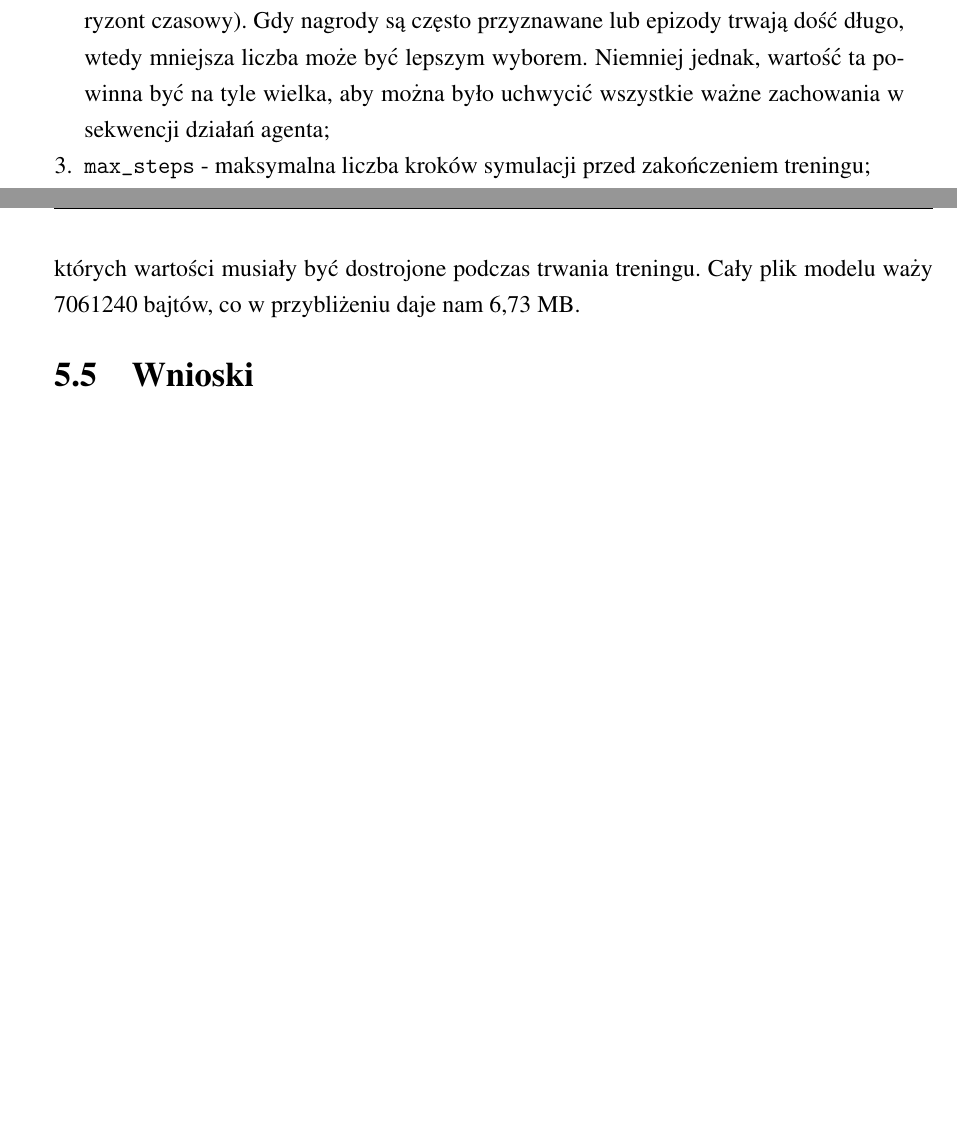
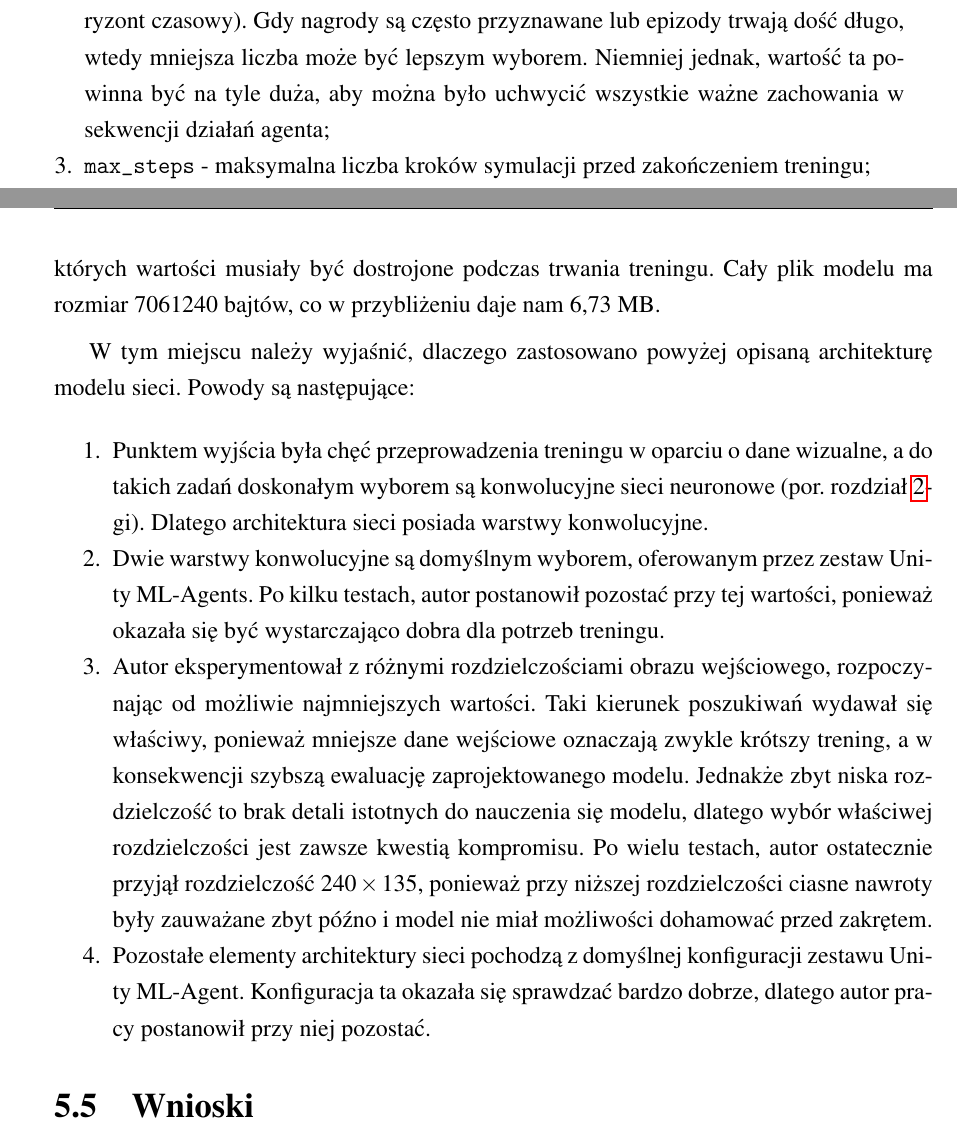
Before and after one commit to galgreg/MasterOfScienceThesis, a LaTeX document (latex_doc/main.tex, which reads latex_doc/Rozdzialy/eksperymenty_obliczeniowe.tex): two parts of pages 53 and 58 of 69 before the commit and two parts of pages 53 and 58 of 70 after it, joined at a grey line, cut so that both start at the same text, the shorter picture padded with empty space. Compiled offline with pdfLaTeX.

Commit message:
Poprawki w rozdziale o eksperymentach obliczeniowych.

```diff
--- a/latex_doc/Rozdzialy/eksperymenty_obliczeniowe.tex
+++ b/latex_doc/Rozdzialy/eksperymenty_obliczeniowe.tex
@@ -136,7 +136,7 @@ behaviors:
 Najważniejsze ustawienia dotyczą sekcji \texttt{behaviors}, ponieważ one mają największy wpływ na kształt treningu. W tym miejscu warto omówić kilka z nich:
 \begin{enumerate*}
 \item \texttt{trainer\_type} - wybór algorytmu uczącego. Dla wszystkich eksperymentów obliczeniowych wybrano algorytm PPO \cite{ppo:opis}, ponieważ w toku prac nad aplikacją okazał się być lepszym wyborem niż SAC \cite{sac:opis};
-\item \texttt{time\_horizon} - jak wiele kroków symulacji należy zebrać przed dodaniem ich do ,,bufora doświadczenia''. Wartość parametru powinna znajdować się w kompromisie pomiędzy mniej stronniczym, ale wyższym oszacowaniem wariancji (długi horyzont czasowy) i bardziej stronniczym, ale mniej zróżnicowanym oszacowaniem (krótki horyzont czasowy). Gdy nagrody są często przyznawane lub epizody trwają dość długo, wtedy mniejsza liczba może być lepszym wyborem. Niemniej jednak, wartość ta powinna być na tyle wielka, aby można było uchwycić wszystkie ważne zachowania w sekwencji działań agenta;
+\item \texttt{time\_horizon} - jak wiele kroków symulacji należy zebrać przed dodaniem ich do ,,bufora doświadczenia''. Wartość parametru powinna znajdować się w kompromisie pomiędzy mniej stronniczym, ale wyższym oszacowaniem wariancji (długi horyzont czasowy) i bardziej stronniczym, ale mniej zróżnicowanym oszacowaniem (krótki horyzont czasowy). Gdy nagrody są często przyznawane lub epizody trwają dość długo, wtedy mniejsza liczba może być lepszym wyborem. Niemniej jednak, wartość ta powinna być na tyle duża, aby można było uchwycić wszystkie ważne zachowania w sekwencji działań agenta;
 \item \texttt{max\_steps} - maksymalna liczba kroków symulacji przed zakończeniem treningu;
 \item \texttt{keep\_checkpoints} - maksymalna liczba modeli sieci neuronowych, pozostawionych do zapisu. Modele te są zapisywane w odstępach określonych wartością parametru \texttt{checkpoint\_interval}, która oznacza interwał czasowy wyrażony w krokach symulacji treningowej;
 \item \texttt{network\_settings} - ustawienia sieci neuronowej. Najważniejsze z nich to:
@@ -229,7 +229,15 @@ Więcej informacji na temat każdego z operatorów (czyli typów warstw sieci) m
 \item \textbf{RandomNormalLike} - generator tensorów losowych.
 \end{enumerate*}
 
-Ten sam model można również podejrzeć w inspektorze edytora Unity, co zostało zaprezentowane na rysunku \ref{TrainedModelInspector}. Wytrenowany model składa się z 30 warstw oraz 1765298 wag, których wartości musiały być dostrojone podczas trwania treningu. Cały plik modelu waży 7061240 bajtów, co w przybliżeniu daje nam 6,73 MB.
+Ten sam model można również podejrzeć w inspektorze edytora Unity, co zostało zaprezentowane na rysunku \ref{TrainedModelInspector}. Wytrenowany model składa się z 30 warstw oraz 1765298 wag, których wartości musiały być dostrojone podczas trwania treningu. Cały plik modelu ma rozmiar 7061240 bajtów, co w przybliżeniu daje nam 6,73 MB.
+
+W tym miejscu należy wyjaśnić, dlaczego zastosowano powyżej opisaną architekturę modelu sieci. Powody są następujące:
+\begin{enumerate*}
+\item Punktem wyjścia była chęć przeprowadzenia treningu w oparciu o dane wizualne, a do takich zadań doskonałym wyborem są konwolucyjne sieci neuronowe (por. rozdział \ref{CNNsChapter}-gi). Dlatego architektura sieci posiada warstwy konwolucyjne.
+\item Dwie warstwy konwolucyjne są domyślnym wyborem, oferowanym przez zestaw Unity ML-Agents. Po  kilku testach, autor postanowił pozostać przy tej wartości, ponieważ okazała się być wystarczająco dobra dla potrzeb treningu.
+\item Autor eksperymentował z różnymi rozdzielczościami obrazu wejściowego, rozpoczynając od możliwie najmniejszych wartości. Taki kierunek poszukiwań wydawał się właściwy, ponieważ mniejsze dane wejściowe oznaczają zwykle krótszy trening, a w konsekwencji szybszą ewaluację zaprojektowanego modelu. Jednakże zbyt niska rozdzielczość to brak detali istotnych do nauczenia się modelu, dlatego wybór właściwej rozdzielczości jest zawsze kwestią kompromisu. Po wielu testach, autor ostatecznie przyjął rozdzielczość $240 \times 135$, ponieważ przy niższej rozdzielczości ciasne nawroty były zauważane zbyt późno i model nie miał możliwości dohamować przed zakrętem.
+\item Pozostałe elementy architektury sieci pochodzą z domyślnej konfiguracji zestawu Unity ML-Agent. Konfiguracja ta okazała się sprawdzać bardzo dobrze, dlatego autor pracy postanowił przy niej pozostać.
+\end{enumerate*}
 
 \section{Wnioski}
 W wyniku przeprowadzonych eksperymentów obliczeniowych, autor niniejszej pracy sformułował kilka wniosków:
```
Also changed, not shown: latex_doc/Rozdzialy/konwolucyjne_sieci_neuronowe.tex (+1 -0 lines).
